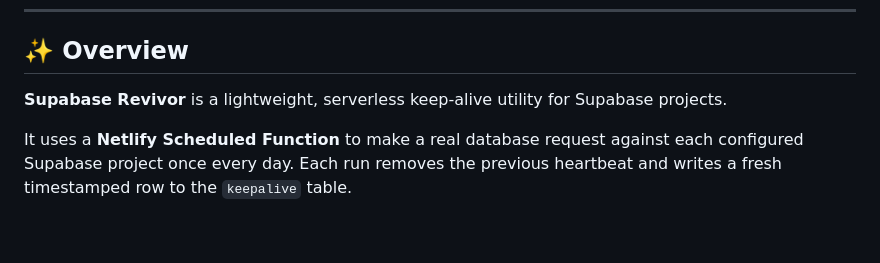
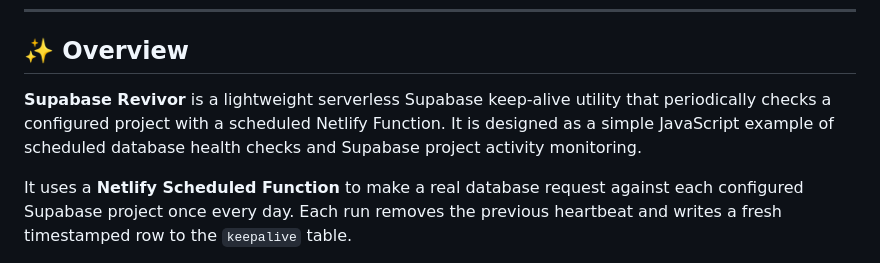
Before and after one commit to AbdullahSoftDev/Supabase-Revivor, a Markdown page: README.md, the part around the change. GitHub-like rendering; blank space fills up the shorter version.

Commit message:
Improve Supabase Revivor README search relevance

```diff
--- a/README.md
+++ b/README.md
@@ -22,7 +22,7 @@
 
 ## ✨ Overview
 
-**Supabase Revivor** is a lightweight, serverless keep-alive utility for Supabase projects.
+**Supabase Revivor** is a lightweight serverless Supabase keep-alive utility that periodically checks a configured project with a scheduled Netlify Function. It is designed as a simple JavaScript example of scheduled database health checks and Supabase project activity monitoring.
 
 It uses a **Netlify Scheduled Function** to make a real database request against each configured Supabase project once every day. Each run removes the previous heartbeat and writes a fresh timestamped row to the `keepalive` table.
 
```
